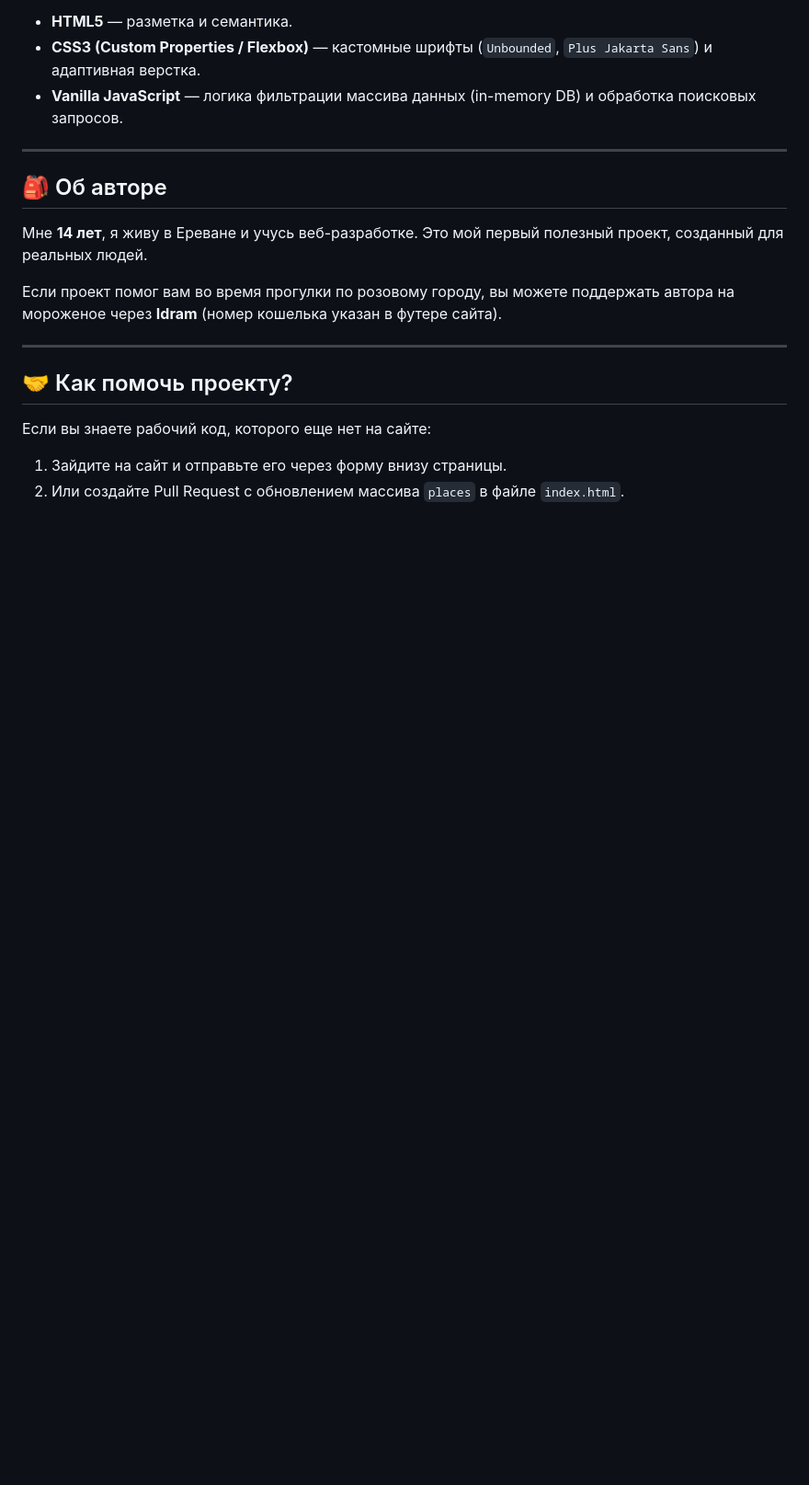
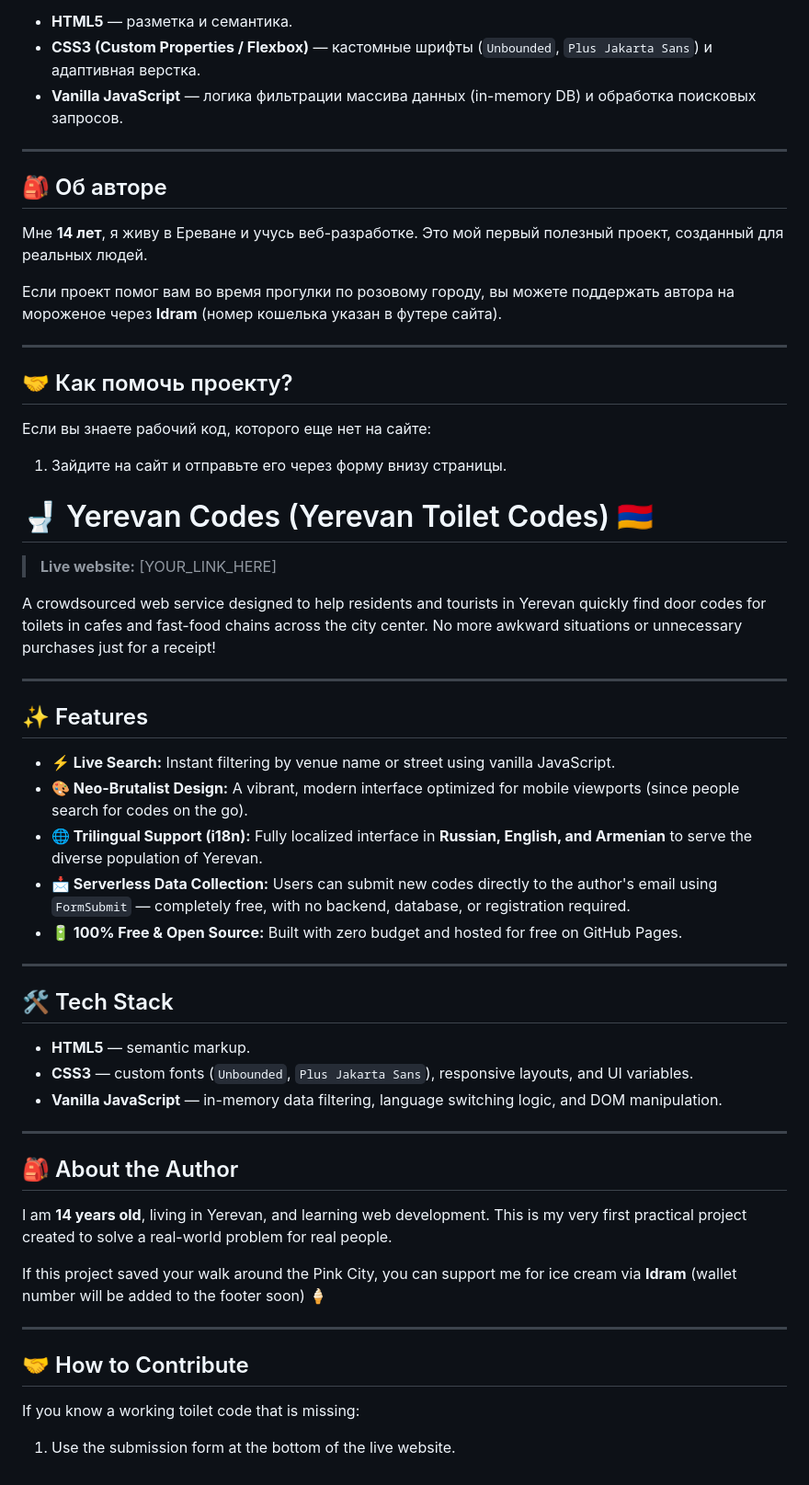
Before and after one commit to misha12333211-ctrl/Yerevan-Toilet-Codes, a Markdown page: README.md, the part around the change. Shown at 92% size. GitHub-like rendering; blank space fills up the shorter version.

```diff
--- a/README.md
+++ b/README.md
@@ -35,4 +35,39 @@
 ## 🤝 Как помочь проекту?
 Если вы знаете рабочий код, которого еще нет на сайте:
 1. Зайдите на сайт и отправьте его через форму внизу страницы.
-2. Или создайте Pull Request с обновлением массива `places` в файле `index.html`.
+
+
+# 🚽 Yerevan Codes (Yerevan Toilet Codes) 🇦🇲
+
+> **Live website:** [YOUR_LINK_HERE]
+
+A crowdsourced web service designed to help residents and tourists in Yerevan quickly find door codes for toilets in cafes and fast-food chains across the city center. No more awkward situations or unnecessary purchases just for a receipt!
+
+---
+
+## ✨ Features
+* **⚡️ Live Search:** Instant filtering by venue name or street using vanilla JavaScript.
+* **🎨 Neo-Brutalist Design:** A vibrant, modern interface optimized for mobile viewports (since people search for codes on the go).
+* **🌐 Trilingual Support (i18n):** Fully localized interface in **Russian, English, and Armenian** to serve the diverse population of Yerevan.
+* **📩 Serverless Data Collection:** Users can submit new codes directly to the author's email using `FormSubmit` — completely free, with no backend, database, or registration required.
+* **🔋 100% Free & Open Source:** Built with zero budget and hosted for free on GitHub Pages.
+
+---
+
+## 🛠 Tech Stack
+* **HTML5** — semantic markup.
+* **CSS3** — custom fonts (`Unbounded`, `Plus Jakarta Sans`), responsive layouts, and UI variables.
+* **Vanilla JavaScript** — in-memory data filtering, language switching logic, and DOM manipulation.
+
+---
+
+## 🎒 About the Author
+I am **14 years old**, living in Yerevan, and learning web development. This is my very first practical project created to solve a real-world problem for real people.
+
+If this project saved your walk around the Pink City, you can support me for ice cream via **Idram** (wallet number will be added to the footer soon) 🍦
+
+---
+
+## 🤝 How to Contribute
+If you know a working toilet code that is missing:
+1. Use the submission form at the bottom of the live website.
```
